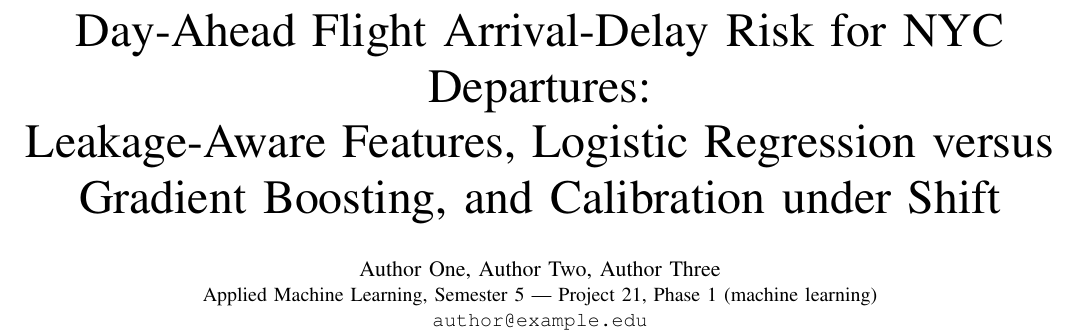
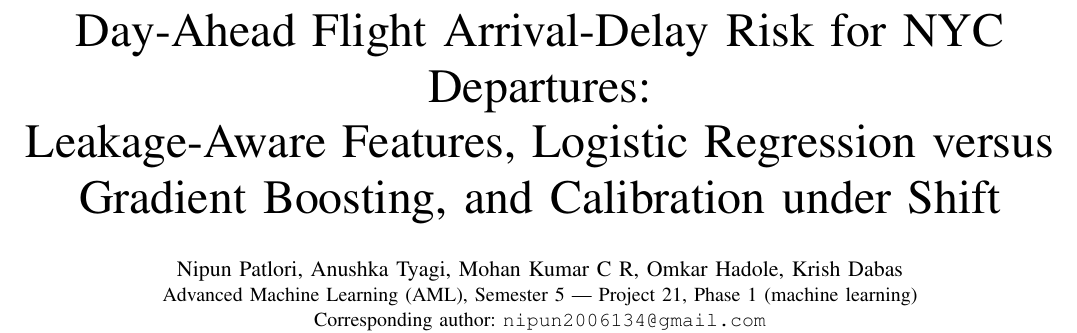
Before and after one commit to nipun1803/AeroCast-AI, a LaTeX paper (report/main.tex): part of page 1 of 19, cut so that both start at the same text. Compiled offline with pdfLaTeX.

Commit message:
docs: add team member roles to README and update authors in IEEE manuscript
- Add team members and contributions table to README.md
- Update author block in report/main.tex with project team members
- Update compiled report/main.pdf

```diff
--- a/report/main.tex
+++ b/report/main.tex
@@ -25,9 +25,9 @@
 \title{Day-Ahead Flight Arrival-Delay Risk for NYC Departures:\\
 Leakage-Aware Features, Logistic Regression versus Gradient Boosting, and Calibration under Shift}
 
-\author{\IEEEauthorblockN{Author One, Author Two, Author Three}
-\IEEEauthorblockA{Applied Machine Learning, Semester 5 --- Project 21, Phase 1 (machine learning)\\
-\texttt{author@example.edu}}}
+\author{\IEEEauthorblockN{Nipun Patlori, Anushka Tyagi, Mohan Kumar C R, Omkar Hadole, Krish Dabas}
+\IEEEauthorblockA{Advanced Machine Learning (AML), Semester 5 --- Project 21, Phase 1 (machine learning)\\
+Corresponding author: \texttt{nipun2006134@gmail.com}}}
 
 \maketitle
 
```
Also changed, not shown: README.md, report/main.pdf.
